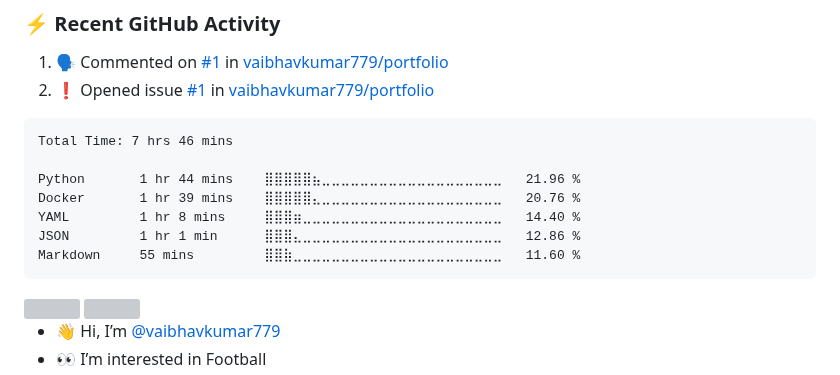
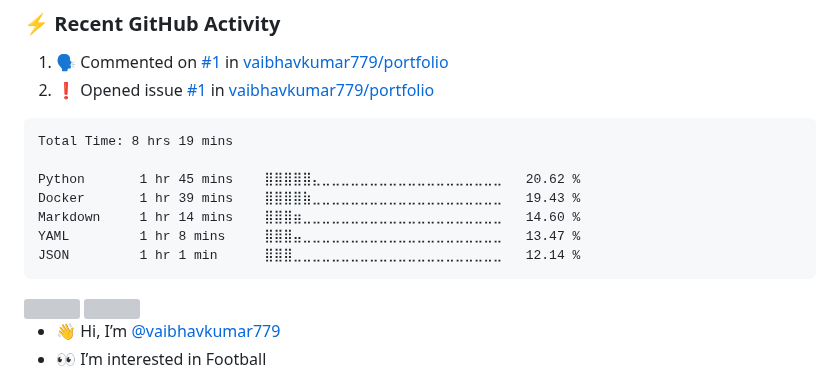
Before and after one commit to vaibhavkumar779/vaibhavkumar779, a Markdown page: README.md, the part around the change. Rendered like a GitHub page; grey boxes are pictures that could not be loaded.

Commit message:
Updated waka-readme graph with new metrics

````diff
--- a/README.md
+++ b/README.md
@@ -38,13 +38,13 @@
 <!--START_SECTION:waka-->
 
 ```txt
-Total Time: 7 hrs 46 mins
+Total Time: 8 hrs 19 mins
 
-Python       1 hr 44 mins    ⣿⣿⣿⣿⣿⣦⣀⣀⣀⣀⣀⣀⣀⣀⣀⣀⣀⣀⣀⣀⣀⣀⣀⣀⣀   21.96 %
-Docker       1 hr 39 mins    ⣿⣿⣿⣿⣿⣄⣀⣀⣀⣀⣀⣀⣀⣀⣀⣀⣀⣀⣀⣀⣀⣀⣀⣀⣀   20.76 %
-YAML         1 hr 8 mins     ⣿⣿⣿⣶⣀⣀⣀⣀⣀⣀⣀⣀⣀⣀⣀⣀⣀⣀⣀⣀⣀⣀⣀⣀⣀   14.40 %
-JSON         1 hr 1 min      ⣿⣿⣿⣄⣀⣀⣀⣀⣀⣀⣀⣀⣀⣀⣀⣀⣀⣀⣀⣀⣀⣀⣀⣀⣀   12.86 %
-Markdown     55 mins         ⣿⣿⣷⣀⣀⣀⣀⣀⣀⣀⣀⣀⣀⣀⣀⣀⣀⣀⣀⣀⣀⣀⣀⣀⣀   11.60 %
+Python       1 hr 45 mins    ⣿⣿⣿⣿⣿⣄⣀⣀⣀⣀⣀⣀⣀⣀⣀⣀⣀⣀⣀⣀⣀⣀⣀⣀⣀   20.62 %
+Docker       1 hr 39 mins    ⣿⣿⣿⣿⣷⣀⣀⣀⣀⣀⣀⣀⣀⣀⣀⣀⣀⣀⣀⣀⣀⣀⣀⣀⣀   19.43 %
+Markdown     1 hr 14 mins    ⣿⣿⣿⣶⣀⣀⣀⣀⣀⣀⣀⣀⣀⣀⣀⣀⣀⣀⣀⣀⣀⣀⣀⣀⣀   14.60 %
+YAML         1 hr 8 mins     ⣿⣿⣿⣤⣀⣀⣀⣀⣀⣀⣀⣀⣀⣀⣀⣀⣀⣀⣀⣀⣀⣀⣀⣀⣀   13.47 %
+JSON         1 hr 1 min      ⣿⣿⣿⣀⣀⣀⣀⣀⣀⣀⣀⣀⣀⣀⣀⣀⣀⣀⣀⣀⣀⣀⣀⣀⣀   12.14 %
 ```
 
 <!--END_SECTION:waka-->
````
